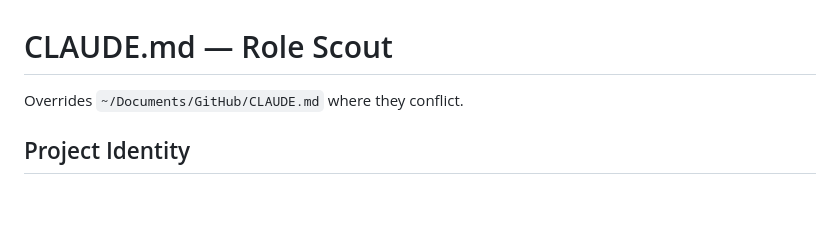
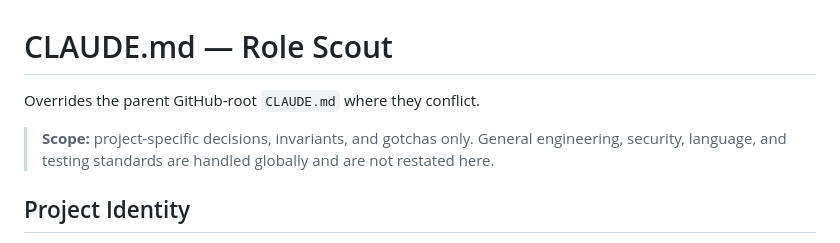
Before and after one commit to shrimpy8/role_scout, a Markdown page: CLAUDE.md, the part around the change. Drawn GitHub-style; blank space fills up the shorter version.

Commit message:
docs: optimize CLAUDE.md, remove local path reference
Co-Authored-By: Claude Opus 4.8 <noreply@anthropic.com>

```diff
--- a/CLAUDE.md
+++ b/CLAUDE.md
@@ -1,6 +1,8 @@
 # CLAUDE.md — Role Scout
 
-Overrides `~/Documents/GitHub/CLAUDE.md` where they conflict.
+Overrides the parent GitHub-root `CLAUDE.md` where they conflict.
+
+> **Scope:** project-specific decisions, invariants, and gotchas only. General engineering, security, language, and testing standards are handled globally and are not restated here.
 
 ## Project Identity
 
```
